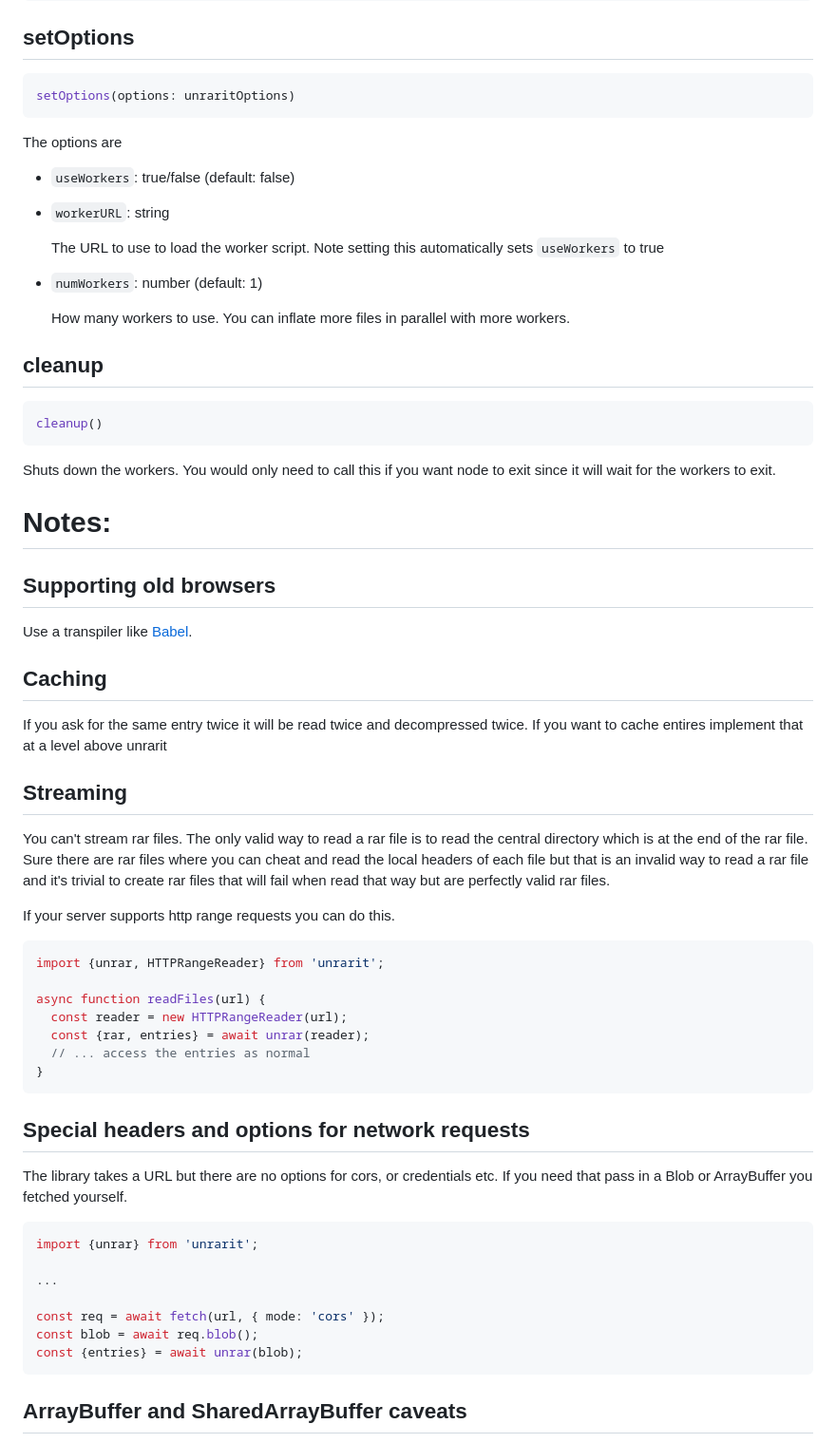
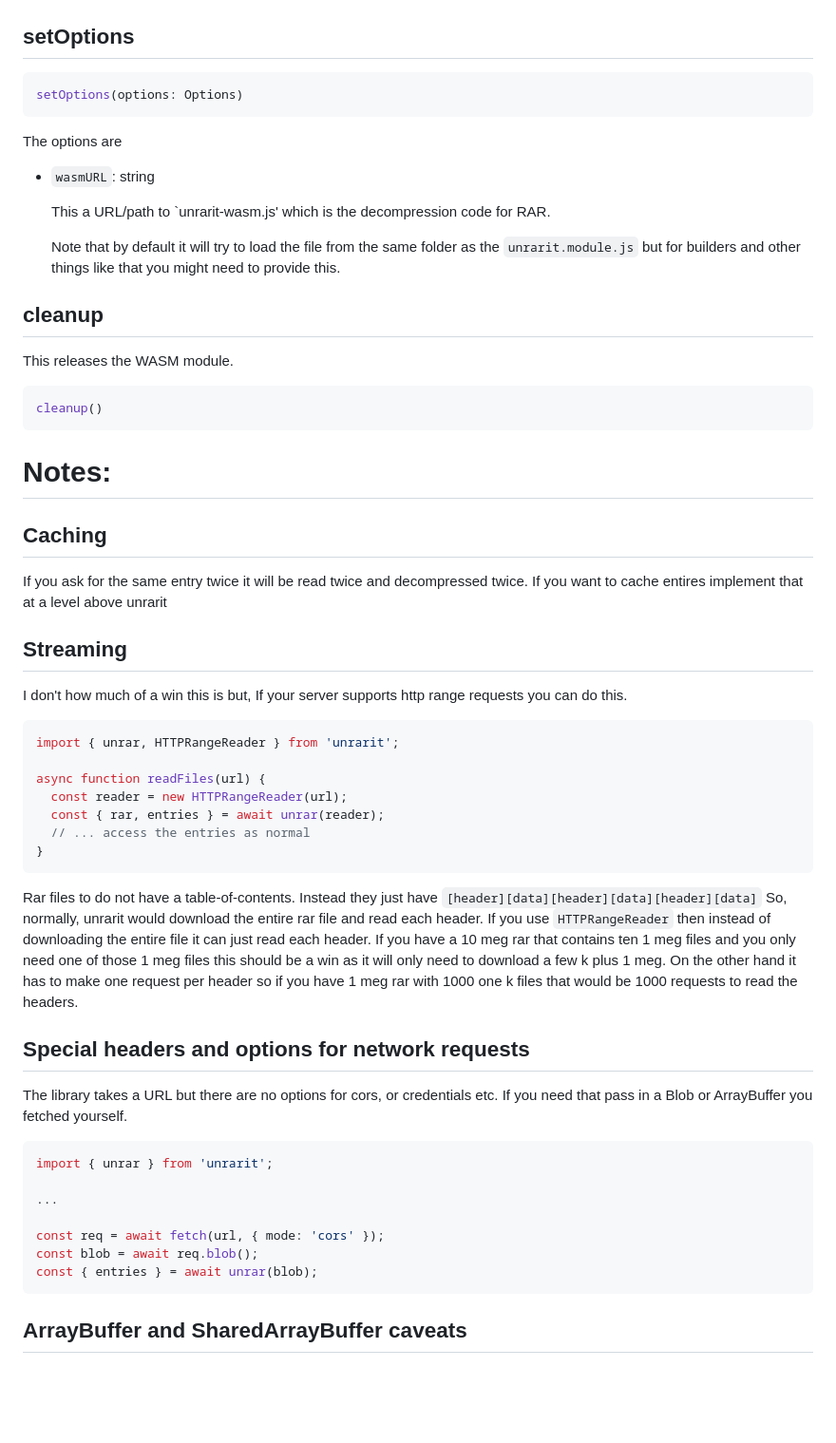
Before and after one commit to greggman/unrarit, a Markdown page: README.md, the part around one of its changes. Shown at 95% size. GitHub-like rendering; blank space fills up the shorter version.

````diff
--- a/README.md
+++ b/README.md
@@ -257,35 +216,29 @@ interface Reader {
 ## setOptions
 
 ```js
-setOptions(options: unraritOptions)
+setOptions(options: Options)
 ```
 
 The options are
 
-* `useWorkers`: true/false (default: false)
+* `wasmURL`: string
 
-* `workerURL`: string
+  This a URL/path to `unrarit-wasm.js' which is the decompression code for RAR.
 
-  The URL to use to load the worker script. Note setting this automatically sets `useWorkers` to true
-
-* `numWorkers`: number (default: 1)
-
-  How many workers to use. You can inflate more files in parallel with more workers.
+  Note that by default it will try to load the file
+  from the same folder as the `unrarit.module.js`
+  but for builders and other things like that you
+  might need to provide this.
 
 ## cleanup
+
+This releases the WASM module.
 
 ```js
 cleanup()
 ```
 
-Shuts down the workers. You would only need to call this if you want node
-to exit since it will wait for the workers to exit.
-
 # Notes:
-
-## Supporting old browsers
-
-Use a transpiler like [Babel](https://babeljs.io).
 
 ## Caching
 
@@ -294,23 +247,29 @@ If you want to cache entires implement that at a level above unrarit
 
 ## Streaming
 
-You can't stream rar files. The only valid way to read a rar file is to read the
-central directory which is at the end of the rar file. Sure there are rar files
-where you can cheat and read the local headers of each file but that is an invalid
-way to read a rar file and it's trivial to create rar files that will fail when
-read that way but are perfectly valid rar files.
-
+I don't how much of a win this is but,
 If your server supports http range requests you can do this.
 
 ```js
-import {unrar, HTTPRangeReader} from 'unrarit';
+import { unrar, HTTPRangeReader } from 'unrarit';
 
 async function readFiles(url) {
   const reader = new HTTPRangeReader(url);
-  const {rar, entries} = await unrar(reader);
+  const { rar, entries } = await unrar(reader);
   // ... access the entries as normal
 }
 ```
+
+Rar files to do not have a table-of-contents. Instead
+they just have `[header][data][header][data][header][data]`
+So, normally, unrarit would download the entire rar file and
+read each header. If you use `HTTPRangeReader` then
+instead of downloading the entire file it can just read each
+header. If you have a 10 meg rar that contains ten 1 meg files
+and you only need one of those 1 meg files this should be a win
+as it will only need to download a few k plus 1 meg. On the other
+hand it has to make one request per header so if you have 1 meg rar
+with 1000 one k files that would be 1000 requests to read the headers.
 
 ## Special headers and options for network requests
 
@@ -318,13 +277,13 @@ The library takes a URL but there are no options for cors, or credentials etc.
 If you need that pass in a Blob or ArrayBuffer you fetched yourself.
 
 ```js
-import {unrar} from 'unrarit';
+import { unrar } from 'unrarit';
 
 ...
 
 const req = await fetch(url, { mode: 'cors' });
 const blob = await req.blob();
-const {entries} = await unrar(blob);
+const { entries } = await unrar(blob);
 ```
 
 ## ArrayBuffer and SharedArrayBuffer caveats
````
Also changed, not shown: other parts of README.md (+13 -69 lines), unrarit-no-anim.png, 17 other files.
